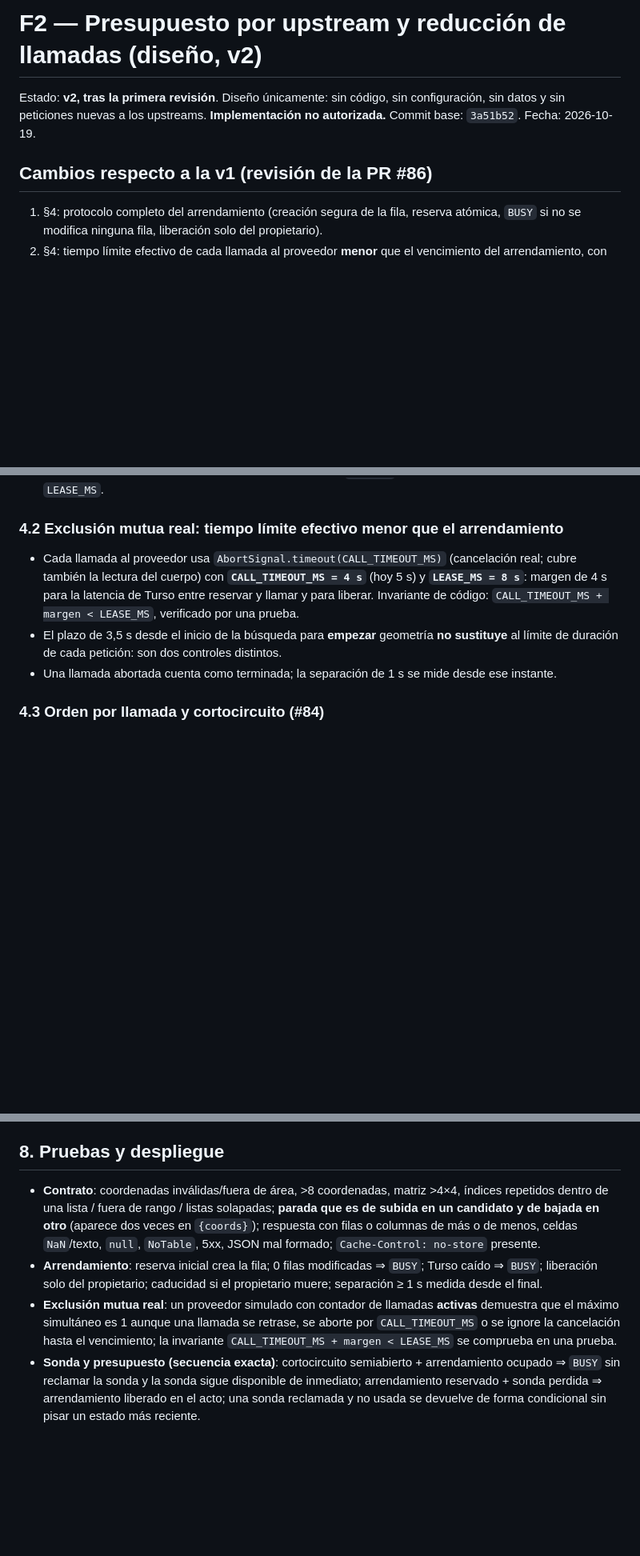
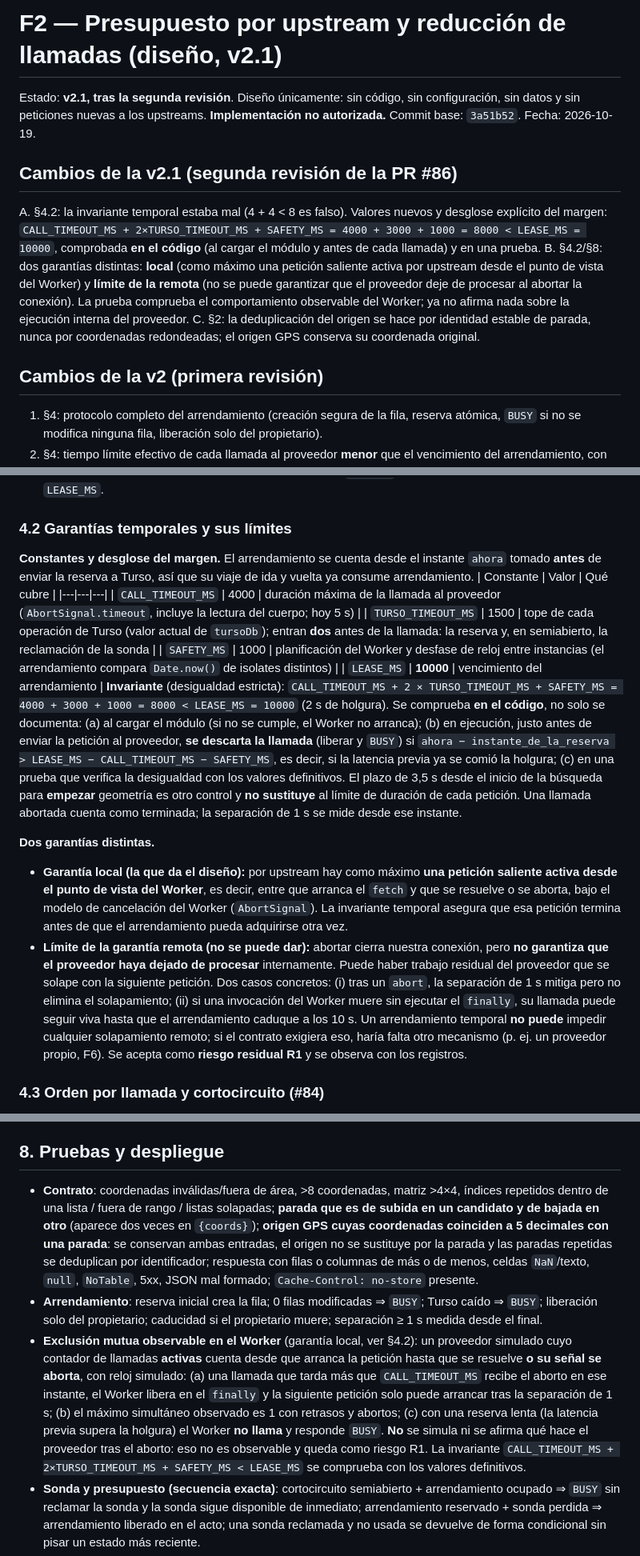
Before and after one commit to valentinlineiro/cadiz-walk-or-bus, a Markdown page: docs/F2-routing-budget-design.md, 3 parts joined by grey strips. Shown at 80% size. GitHub-like rendering; blank space fills up the shorter version.

Commit message:
docs: F2 design v2.1 (strict timing invariant, local vs remote guarantee, identity-based dedup)
Co-Authored-By: Claude Sonnet 5.5 <noreply@anthropic.com>
Claude-Session: https://claude.ai/code/session_01EWPPJ3M937Rar3ccjbHiMs

```diff
--- a/docs/F2-routing-budget-design.md
+++ b/docs/F2-routing-budget-design.md
@@ -1,8 +1,13 @@
-# F2 — Presupuesto por upstream y reducción de llamadas (diseño, v2)
+# F2 — Presupuesto por upstream y reducción de llamadas (diseño, v2.1)
 
-Estado: **v2, tras la primera revisión**. Diseño únicamente: sin código, sin configuración, sin datos y sin peticiones nuevas a los upstreams. **Implementación no autorizada.** Commit base: `3a51b52`. Fecha: 2026-10-19.
+Estado: **v2.1, tras la segunda revisión**. Diseño únicamente: sin código, sin configuración, sin datos y sin peticiones nuevas a los upstreams. **Implementación no autorizada.** Commit base: `3a51b52`. Fecha: 2026-10-19.
 
-## Cambios respecto a la v1 (revisión de la PR #86)
+## Cambios de la v2.1 (segunda revisión de la PR #86)
+A. §4.2: la invariante temporal estaba mal (4 + 4 < 8 es falso). Valores nuevos y desglose explícito del margen: `CALL_TIMEOUT_MS + 2×TURSO_TIMEOUT_MS + SAFETY_MS = 4000 + 3000 + 1000 = 8000 < LEASE_MS = 10000`, comprobada **en el código** (al cargar el módulo y antes de cada llamada) y en una prueba.
+B. §4.2/§8: dos garantías distintas: **local** (como máximo una petición saliente activa por upstream desde el punto de vista del Worker) y **límite de la remota** (no se puede garantizar que el proveedor deje de procesar al abortar la conexión). La prueba comprueba el comportamiento observable del Worker; ya no afirma nada sobre la ejecución interna del proveedor.
+C. §2: la deduplicación del origen se hace por identidad estable de parada, nunca por coordenadas redondeadas; el origen GPS conserva su coordenada original.
+
+## Cambios de la v2 (primera revisión)
 1. §4: protocolo completo del arrendamiento (creación segura de la fila, reserva atómica, `BUSY` si no se modifica ninguna fila, liberación solo del propietario).
 2. §4: tiempo límite efectivo de cada llamada al proveedor **menor** que el vencimiento del arrendamiento, con cancelación real y liberación en `finally`; la prueba debe demostrar que nunca hay dos llamadas activas.
 3. §4: interacción con el cortocircuito de la #84: el permiso de sonda solo se reclama **después** de tener el arrendamiento; si la sonda se pierde, el arrendamiento se libera en el acto; pruebas de esa secuencia.
@@ -60,10 +65,20 @@ Fila `lease:<upstream>`; `next_at` = instante hasta el que el upstream está res
 4. **Liberación solo del propietario**: `UPDATE proxy_slot SET next_at = ?1 WHERE name = 'lease:<u>' AND next_at = <mi valor>`, con `?1 = ahora + 1 s` si hubo llamada (la separación) o `= ahora` si no la hubo. Si otro ya reservó, no cambia nada.
 5. Si el Worker muere o la invocación se cancela antes del `finally`, el arrendamiento **caduca solo** a los `LEASE_MS`.
 
-### 4.2 Exclusión mutua real: tiempo límite efectivo menor que el arrendamiento
-- Cada llamada al proveedor usa `AbortSignal.timeout(CALL_TIMEOUT_MS)` (cancelación real; cubre también la lectura del cuerpo) con **`CALL_TIMEOUT_MS = 4 s`** (hoy 5 s) y **`LEASE_MS = 8 s`**: margen de 4 s para la latencia de Turso entre reservar y llamar y para liberar. Invariante de código: `CALL_TIMEOUT_MS + margen < LEASE_MS`, verificado por una prueba.
-- El plazo de 3,5 s desde el inicio de la búsqueda para **empezar** geometría **no sustituye** al límite de duración de cada petición: son dos controles distintos.
-- Una llamada abortada cuenta como terminada; la separación de 1 s se mide desde ese instante.
+### 4.2 Garantías temporales y sus límites
+**Constantes y desglose del margen.** El arrendamiento se cuenta desde el instante `ahora` tomado **antes** de enviar la reserva a Turso, así que su viaje de ida y vuelta ya consume arrendamiento.
+| Constante | Valor | Qué cubre |
+|---|---|---|
+| `CALL_TIMEOUT_MS` | 4000 | duración máxima de la llamada al proveedor (`AbortSignal.timeout`, incluye la lectura del cuerpo; hoy 5 s) |
+| `TURSO_TIMEOUT_MS` | 1500 | tope de cada operación de Turso (valor actual de `tursoDb`); entran **dos** antes de la llamada: la reserva y, en semiabierto, la reclamación de la sonda |
+| `SAFETY_MS` | 1000 | planificación del Worker y desfase de reloj entre instancias (el arrendamiento compara `Date.now()` de isolates distintos) |
+| `LEASE_MS` | **10000** | vencimiento del arrendamiento |
+**Invariante** (desigualdad estricta): `CALL_TIMEOUT_MS + 2 × TURSO_TIMEOUT_MS + SAFETY_MS = 4000 + 3000 + 1000 = 8000 < LEASE_MS = 10000` (2 s de holgura). Se comprueba **en el código**, no solo se documenta: (a) al cargar el módulo (si no se cumple, el Worker no arranca); (b) en ejecución, justo antes de enviar la petición al proveedor, **se descarta la llamada** (liberar y `BUSY`) si `ahora − instante_de_la_reserva > LEASE_MS − CALL_TIMEOUT_MS − SAFETY_MS`, es decir, si la latencia previa ya se comió la holgura; (c) en una prueba que verifica la desigualdad con los valores definitivos.
+El plazo de 3,5 s desde el inicio de la búsqueda para **empezar** geometría es otro control y **no sustituye** al límite de duración de cada petición. Una llamada abortada cuenta como terminada; la separación de 1 s se mide desde ese instante.
+
+**Dos garantías distintas.**
+- **Garantía local (la que da el diseño):** por upstream hay como máximo **una petición saliente activa desde el punto de vista del Worker**, es decir, entre que arranca el `fetch` y que se resuelve o se aborta, bajo el modelo de cancelación del Worker (`AbortSignal`). La invariante temporal asegura que esa petición termina antes de que el arrendamiento pueda adquirirse otra vez.
+- **Límite de la garantía remota (no se puede dar):** abortar cierra nuestra conexión, pero **no garantiza que el proveedor haya dejado de procesar** internamente. Puede haber trabajo residual del proveedor que se solape con la siguiente petición. Dos casos concretos: (i) tras un `abort`, la separación de 1 s mitiga pero no elimina el solapamiento; (ii) si una invocación del Worker muere sin ejecutar el `finally`, su llamada puede seguir viva hasta que el arrendamiento caduque a los 10 s. Un arrendamiento temporal **no puede** impedir cualquier solapamiento remoto; si el contrato exigiera eso, haría falta otro mecanismo (p. ej. un proveedor propio, F6). Se acepta como **riesgo residual R1** y se observa con los registros.
 
 ### 4.3 Orden por llamada y cortocircuito (#84)
 caché compartida → **lectura** del estado del cortocircuito (solo lectura) → **reserva del arrendamiento** → *si el cortocircuito estaba en semiabierto*, reclamar ahora el permiso de sonda (`UPDATE … WHERE next_at <= ahora`, atómico) → llamada → `finally` (liberar arrendamiento) → informar al cortocircuito.
@@ -108,9 +123,9 @@ Base teórica: ~0,2 s de latencia (2 muestras del 2026-10-19) + 1 s de separaci
 - Los chips automáticos se cancelan en cuanto el usuario lanza una búsqueda.
 
 ## 8. Pruebas y despliegue
-- **Contrato**: coordenadas inválidas/fuera de área, >8 coordenadas, matriz >4×4, índices repetidos dentro de una lista / fuera de rango / listas solapadas; **parada que es de subida en un candidato y de bajada en otro** (aparece dos veces en `{coords}`); respuesta con filas o columnas de más o de menos, celdas `NaN`/texto, `null`, `NoTable`, 5xx, JSON mal formado; `Cache-Control: no-store` presente.
+- **Contrato**: coordenadas inválidas/fuera de área, >8 coordenadas, matriz >4×4, índices repetidos dentro de una lista / fuera de rango / listas solapadas; **parada que es de subida en un candidato y de bajada en otro** (aparece dos veces en `{coords}`); **origen GPS cuyas coordenadas coinciden a 5 decimales con una parada**: se conservan ambas entradas, el origen no se sustituye por la parada y las paradas repetidas se deduplican por identificador; respuesta con filas o columnas de más o de menos, celdas `NaN`/texto, `null`, `NoTable`, 5xx, JSON mal formado; `Cache-Control: no-store` presente.
 - **Arrendamiento**: reserva inicial crea la fila; 0 filas modificadas ⇒ `BUSY`; Turso caído ⇒ `BUSY`; liberación solo del propietario; caducidad si el propietario muere; separación ≥ 1 s medida desde el final.
-- **Exclusión mutua real**: un proveedor simulado con contador de llamadas **activas** demuestra que el máximo simultáneo es 1 aunque una llamada se retrase, se aborte por `CALL_TIMEOUT_MS` o se ignore la cancelación hasta el vencimiento; la invariante `CALL_TIMEOUT_MS + margen < LEASE_MS` se comprueba en una prueba.
+- **Exclusión mutua observable en el Worker** (garantía local, ver §4.2): un proveedor simulado cuyo contador de llamadas **activas** cuenta desde que arranca la petición hasta que se resuelve **o su señal se aborta**, con reloj simulado: (a) una llamada que tarda más que `CALL_TIMEOUT_MS` recibe el aborto en ese instante, el Worker libera en el `finally` y la siguiente petición solo puede arrancar tras la separación de 1 s; (b) el máximo simultáneo observado es 1 con retrasos y abortos; (c) con una reserva lenta (la latencia previa supera la holgura) el Worker **no llama** y responde `BUSY`. **No** se simula ni se afirma qué hace el proveedor tras el aborto: eso no es observable y queda como riesgo R1. La invariante `CALL_TIMEOUT_MS + 2×TURSO_TIMEOUT_MS + SAFETY_MS < LEASE_MS` se comprueba con los valores definitivos.
 - **Sonda y presupuesto (secuencia exacta)**: cortocircuito semiabierto + arrendamiento ocupado ⇒ `BUSY` sin reclamar la sonda y la sonda sigue disponible de inmediato; arrendamiento reservado + sonda perdida ⇒ arrendamiento liberado en el acto; una sonda reclamada y no usada se devuelve de forma condicional sin pisar un estado más reciente.
 - **Contención entre flujos** (chips, búsqueda, geometría, "dos instancias" con estado compartido): nunca 2 en vuelo, sin cola, el excedente recibe `BUSY`; los chips no se reintentan solos.
 - **Planificador**: pruebas unitarias con una `table` simulada que reproduce *por construcción* las mismas duraciones que las rutas simuladas; **demuestran la lógica, no la equivalencia real con el proveedor, que sigue pendiente** (§10). Geometría solo del elegido, degradaciones etiquetadas, chips ≤ 3 automáticos.
```
Also changed, not shown: other parts of docs/F2-routing-budget-design.md (+4 -2 lines).
